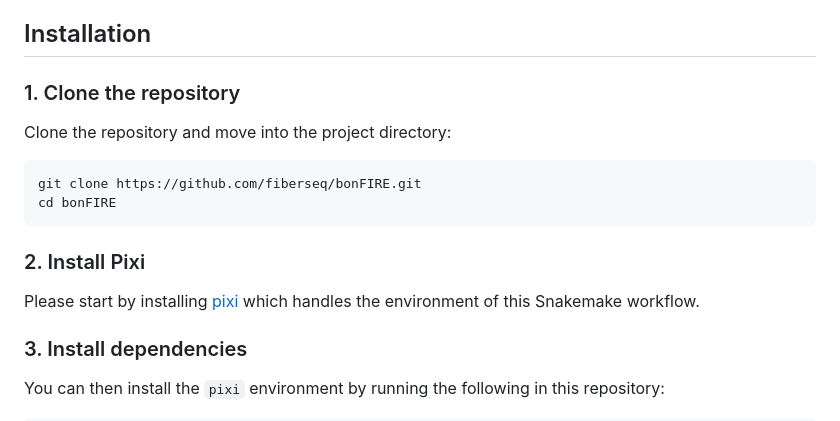
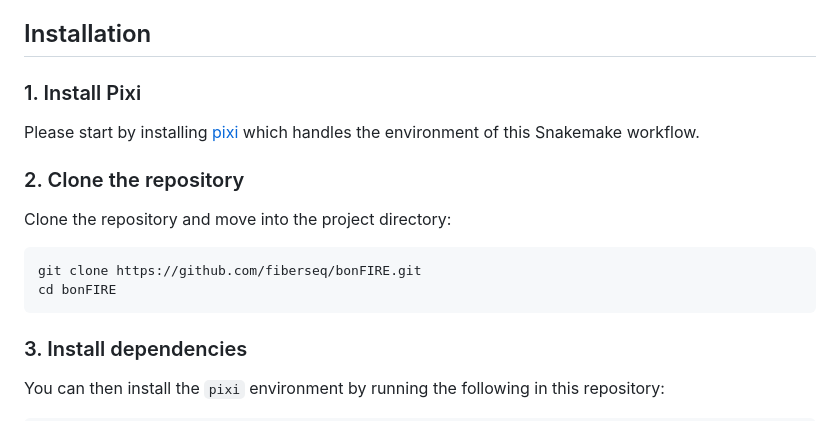
Before and after one commit to fiberseq/bonFIRE, a Markdown page: README.md, the part around the change. GitHub-like rendering.

````diff
--- a/README.md
+++ b/README.md
@@ -18,7 +18,11 @@ See section titled **Consensus Peak Calling Approach** for an in depth overview
 
 ## Installation
 
-### 1. Clone the repository
+### 1. Install Pixi
+
+Please start by installing [pixi](https://pixi.sh/latest/) which handles the environment of this Snakemake workflow.
+
+### 2. Clone the repository
 
 Clone the repository and move into the project directory:
 
@@ -26,10 +30,6 @@ Clone the repository and move into the project directory:
 git clone https://github.com/fiberseq/bonFIRE.git
 cd bonFIRE
 ```
-
-### 2. Install Pixi
-
-Please start by installing [pixi](https://pixi.sh/latest/) which handles the environment of this Snakemake workflow.
 
 ### 3. Install dependencies
 
````
